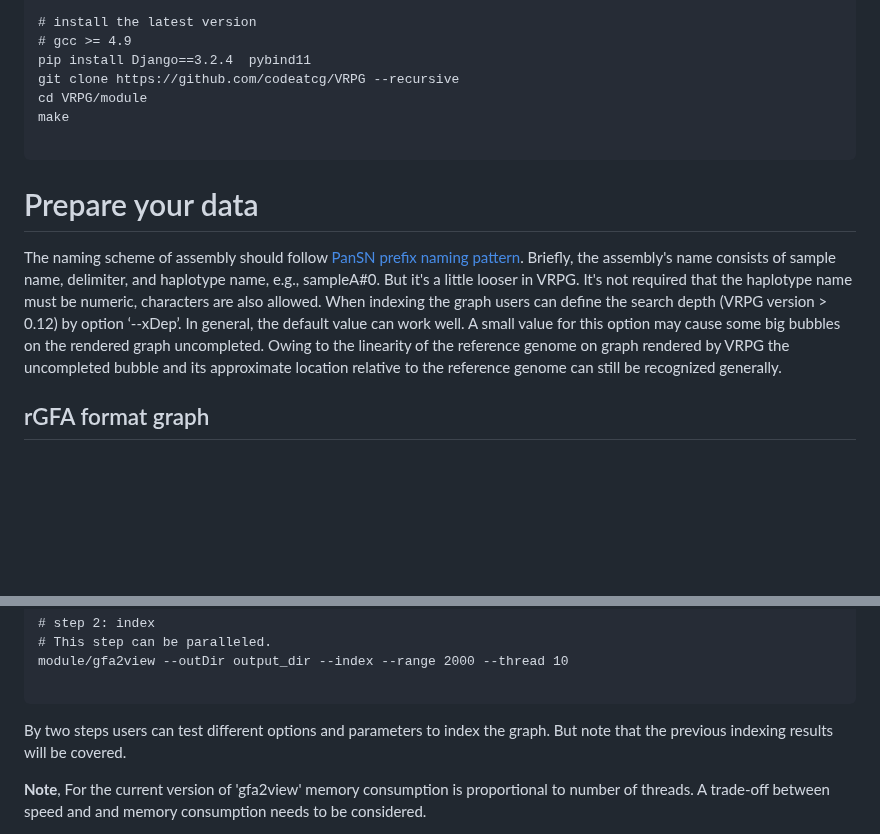
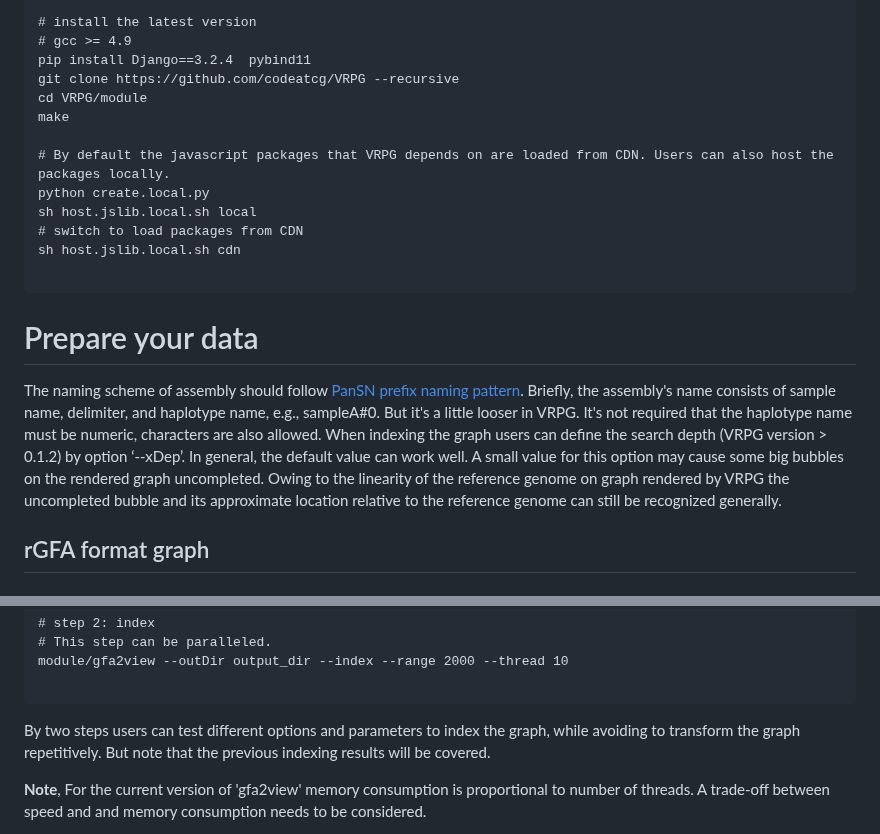
Before and after one commit to codeatcg/VRPG, a Markdown page: README.md, 2 parts joined by grey strips. Rendered like a GitHub page; blank space fills up the shorter version.

Commit message:
host javascript packages locally

````diff
--- a/README.md
+++ b/README.md
@@ -28,11 +28,17 @@ git clone https://github.com/codeatcg/VRPG --recursive
 cd VRPG/module
 make
 
+# By default the javascript packages that VRPG depends on are loaded from CDN. Users can also host the packages locally.
+python create.local.py
+sh host.jslib.local.sh local
+# switch to load packages from CDN
+sh host.jslib.local.sh cdn
+
 ```
 
 # Prepare your data
 
-The naming scheme of assembly should follow <a href="https://github.com/pangenome/PanSN-spec">PanSN prefix naming pattern</a>. Briefly, the assembly's name consists of sample name, delimiter, and haplotype name, e.g., sampleA#0. But it's a little looser in VRPG. It's not required that the haplotype name must be numeric, characters are also allowed. When indexing the graph users can define the search depth (VRPG version > 0.12) by option ‘--xDep’. In general, the default value can work well. A small value for this option may cause some big bubbles on the rendered graph uncompleted. Owing to the linearity of the reference genome on graph rendered by VRPG the uncompleted bubble and its approximate location relative to the reference genome can still be recognized generally.
+The naming scheme of assembly should follow <a href="https://github.com/pangenome/PanSN-spec">PanSN prefix naming pattern</a>. Briefly, the assembly's name consists of sample name, delimiter, and haplotype name, e.g., sampleA#0. But it's a little looser in VRPG. It's not required that the haplotype name must be numeric, characters are also allowed. When indexing the graph users can define the search depth (VRPG version > 0.1.2) by option ‘--xDep’. In general, the default value can work well. A small value for this option may cause some big bubbles on the rendered graph uncompleted. Owing to the linearity of the reference genome on graph rendered by VRPG the uncompleted bubble and its approximate location relative to the reference genome can still be recognized generally.
 
 ## rGFA format graph
 
@@ -85,7 +91,7 @@ module/gfa2view --outDir output_dir --index --range 2000 --thread 10
 
 ```
 
-By two steps users can test different options and parameters to index the graph. But note that the previous indexing results will be covered.
+By two steps users can test different options and parameters to index the graph, while avoiding to transform the graph repetitively. But note that the previous indexing results will be covered.
 
 **Note**, For the current version of 'gfa2view' memory consumption is proportional to number of threads. A trade-off between speed and and memory consumption needs to be considered.
 
````
